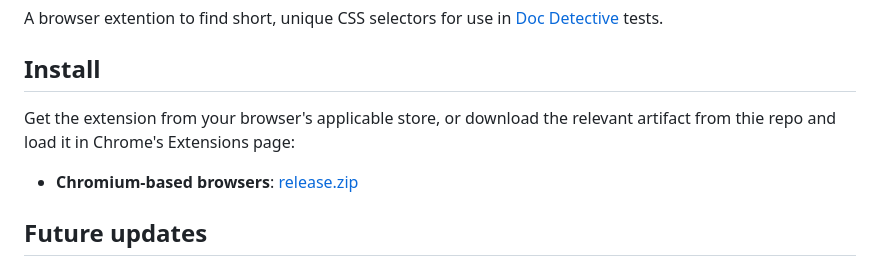
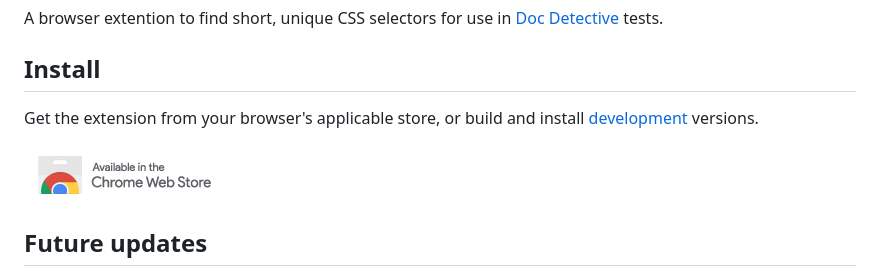
Before and after one commit to doc-detective/doc-detective-companion, a Markdown page: README.md, the part around the change. Rendered like a GitHub page; pictures changed too: chrome-webstore.png (added).

Commit message:
Added the Chrome Webstore listing

```diff
--- a/README.md
+++ b/README.md
@@ -4,9 +4,10 @@ A browser extention to find short, unique CSS selectors for use in [Doc Detectiv
 
 ## Install
 
-Get the extension from your browser's applicable store, or download the relevant artifact from thie repo and load it in Chrome's Extensions page:
+Get the extension from your browser's applicable store, or build and install [development](#develop) versions.
 
-*   **Chromium-based browsers**: [release.zip](release.zip)
+[!["Chrome Webstore"](./chrome-webstore.png)](
+https://chrome.google.com/webstore/detail/doc-detective-companion/dfpbndchffmilddiaccdcpoejljlaghm)
 
 ## Future updates
 
```
